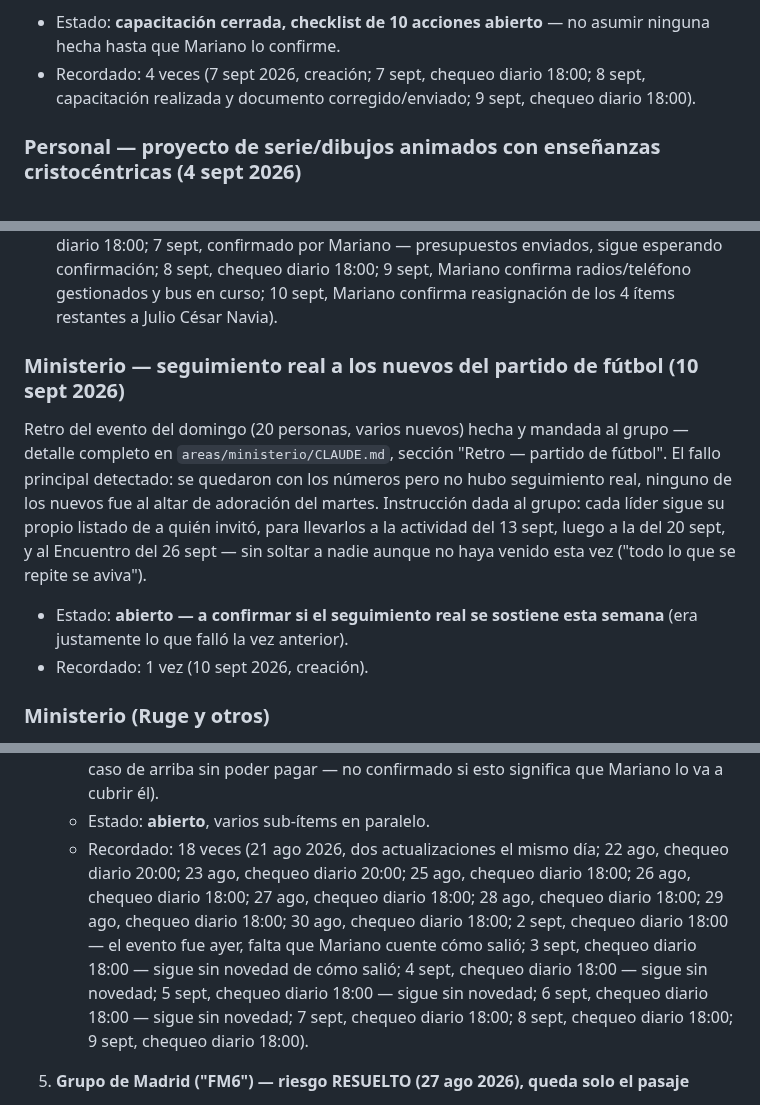
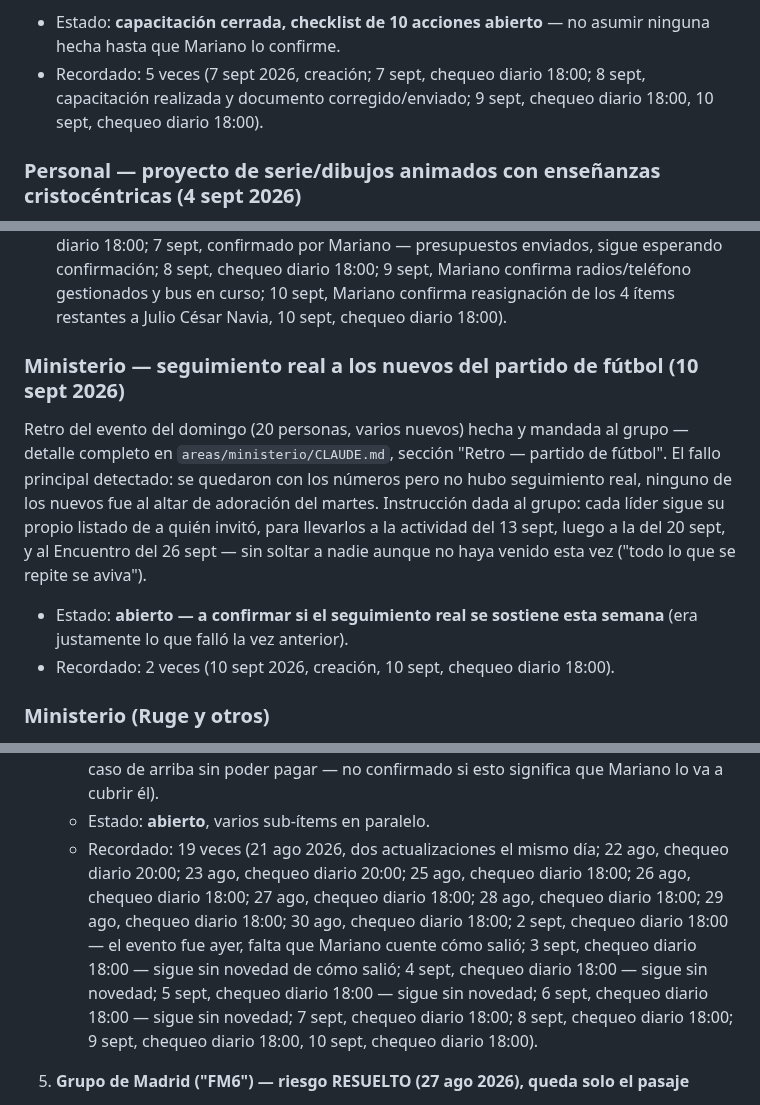
Before and after one commit to infogotir-cyber/ui-ux-skill, a Markdown page: mariano-os/pendientes-activos.md, 3 parts joined by grey strips. GitHub-like rendering.

```diff
--- a/mariano-os/pendientes-activos.md
+++ b/mariano-os/pendientes-activos.md
@@ -148,8 +148,8 @@ Paola/Mariano, no de este sistema, salvo compartir el documento):
 
 - Estado: **capacitación cerrada, checklist de 10 acciones abierto** — no asumir ninguna hecha hasta
   que Mariano lo confirme.
-- Recordado: 4 veces (7 sept 2026, creación; 7 sept, chequeo diario 18:00; 8 sept, capacitación
-  realizada y documento corregido/enviado; 9 sept, chequeo diario 18:00).
+- Recordado: 5 veces (7 sept 2026, creación; 7 sept, chequeo diario 18:00; 8 sept, capacitación
+  realizada y documento corregido/enviado; 9 sept, chequeo diario 18:00, 10 sept, chequeo diario 18:00).
 
 ### Personal — proyecto de serie/dibujos animados con enseñanzas cristocéntricas (4 sept 2026)
 
@@ -726,7 +726,7 @@ detalle de a quién se le preguntó cada uno en `areas/ministerio/CLAUDE.md`.
   18:00; 5 sept, chequeo diario 18:00; 6 sept, chequeo diario 18:00; 7 sept, chequeo diario 18:00;
   7 sept, confirmado por Mariano — presupuestos enviados, sigue esperando confirmación; 8 sept,
   chequeo diario 18:00; 9 sept, Mariano confirma radios/teléfono gestionados y bus en curso; 10
-  sept, Mariano confirma reasignación de los 4 ítems restantes a Julio César Navia).
+  sept, Mariano confirma reasignación de los 4 ítems restantes a Julio César Navia, 10 sept, chequeo diario 18:00).
 
 ### Ministerio — seguimiento real a los nuevos del partido de fútbol (10 sept 2026)
 
@@ -738,7 +738,7 @@ quién invitó, para llevarlos a la actividad del 13 sept, luego a la del 20 sep
 26 sept — sin soltar a nadie aunque no haya venido esta vez ("todo lo que se repite se aviva").
 - Estado: **abierto — a confirmar si el seguimiento real se sostiene esta semana** (era justamente
   lo que falló la vez anterior).
-- Recordado: 1 vez (10 sept 2026, creación).
+- Recordado: 2 veces (10 sept 2026, creación, 10 sept, chequeo diario 18:00).
 
 ### Ministerio (Ruge y otros)
 
@@ -795,14 +795,14 @@ quién invitó, para llevarlos a la actividad del 13 sept, luego a la del 20 sep
      que **Paulina, Jacobo y Lisandro** paguen (Lisandro es el mismo caso de arriba sin poder
      pagar — no confirmado si esto significa que Mariano lo va a cubrir él).
    - Estado: **abierto**, varios sub-ítems en paralelo.
-   - Recordado: 18 veces (21 ago 2026, dos actualizaciones el mismo día; 22 ago, chequeo diario
+   - Recordado: 19 veces (21 ago 2026, dos actualizaciones el mismo día; 22 ago, chequeo diario
      20:00; 23 ago, chequeo diario 20:00; 25 ago, chequeo diario 18:00; 26 ago, chequeo diario
      18:00; 27 ago, chequeo diario 18:00; 28 ago, chequeo diario 18:00; 29 ago, chequeo diario
      18:00; 30 ago, chequeo diario 18:00; 2 sept, chequeo diario 18:00 — el evento fue ayer, falta
      que Mariano cuente cómo salió; 3 sept, chequeo diario 18:00 — sigue sin novedad de cómo salió;
      4 sept, chequeo diario 18:00 — sigue sin novedad; 5 sept, chequeo diario 18:00 — sigue sin
      novedad; 6 sept, chequeo diario 18:00 — sigue sin novedad; 7 sept, chequeo diario 18:00;
-     8 sept, chequeo diario 18:00; 9 sept, chequeo diario 18:00).
+     8 sept, chequeo diario 18:00; 9 sept, chequeo diario 18:00, 10 sept, chequeo diario 18:00).
 
 5. **Grupo de Madrid ("FM6") — riesgo RESUELTO (27 ago 2026), queda solo el pasaje**
    - **Resuelto**: Marianne y Yorlenny sí van al Lanzamiento (5 sept 2026) — se activan como líderes
```
Also changed, not shown: other parts of mariano-os/pendientes-activos.md (+52 -52 lines).
